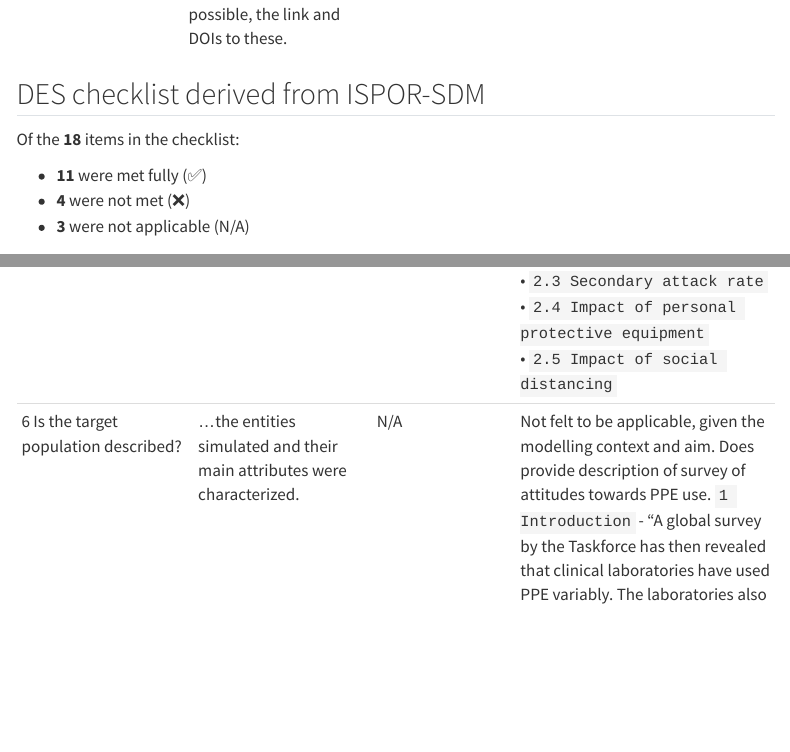
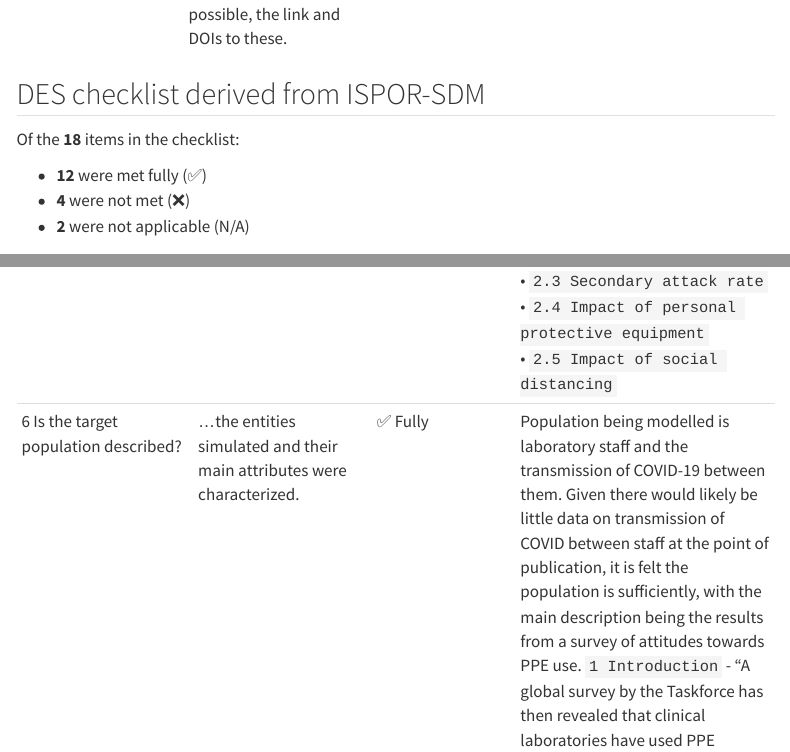
Before and after one commit to pythonhealthdatascience/stars-reproduce-lim-2020, a Quarto document (evaluation/reporting.qmd): the page in a window 1100 px wide, from 11340 px down, and a second part further down, joined at a grey line. Rendered offline with R 4.5, knitr and Pandoc in place of Quarto, with nearby package versions; menus at the side of the page are left out.

Commit message:
feat(evaluation): update one of the ISPOR-SDM points following message with Tom

```diff
--- a/evaluation/reporting.qmd
+++ b/evaluation/reporting.qmd
@@ -58,9 +58,9 @@ Of the **24** items in the checklist:
 
 Of the **18** items in the checklist:
 
-* **11** were met fully (✅)
+* **12** were met fully (✅)
 * **4** were not met (❌)
-* **3** were not applicable (N/A)
+* **2** were not applicable (N/A)
 
 | Item | Assessed if... | Met by study? | Evidence/location |
 | - | - | - | - |
@@ -70,7 +70,7 @@ Of the **18** items in the checklist:
 | 3 Is the model structure described? | ...the model’s conceptual structure was described in the form of either graphical or text presentation. | ✅ Fully | Detailed in `2. Material and methods` and supported by `Figure 1`.<br><br>![Figure 1](../original_study/fig1.jpg){.lightbox}<br><br>@lim_staff_2020 |
 | 4 Is the time horizon given? | ...the time period covered by the simulation was reported. | ✅ Fully | `2.2 Transmission assumptions` - "duration of simulation (i.e. 21 days)"<br><br>@lim_staff_2020 |
 | 5 Are all simulated strategies/scenarios specified? | ...the comparators under test were described in terms of their components, corresponding variations, etc | ✅ Fully | The various parameters and scenarios of the analysis are described in detail in `2. Material and methods` in sections:<br>• `2.1.1 Number of staff per shift and number of shifts`<br>• `2.1.2 Overall number of staff accessible to work in the laboratory (i.e. overall staff pool)`<br>• `2.1.3 Shift arrangement`<br>• `2.1.4 Split team arrangement`<br>• `2.3 Secondary attack rate`<br>• `2.4 Impact of personal protective equipment`<br>• `2.5 Impact of social distancing` |
-| 6 Is the target population described? | ...the entities simulated and their main attributes were characterized. | N/A | Not felt to be applicable, given the modelling context and aim. Does provide description of survey of attitudes towards PPE use. `1 Introduction` - "A global survey by the Taskforce has then revealed that clinical laboratories have used PPE variably. The laboratories also found it challenging to manage staff rostering, split team arrangement and maintain workplace social distancing (physical distancing)" @lim_staff_2020 |
+| 6 Is the target population described? | ...the entities simulated and their main attributes were characterized. | ✅ Fully | Population being modelled is laboratory staff and the transmission of COVID-19 between them. Given there would likely be little data on transmission of COVID between staff at the point of publication, it is felt the population is sufficiently, with the main description being the results from a survey of attitudes towards PPE use. `1 Introduction` - "A global survey by the Taskforce has then revealed that clinical laboratories have used PPE variably. The laboratories also found it challenging to manage staff rostering, split team arrangement and maintain workplace social distancing (physical distancing)" @lim_staff_2020 |
 | **Paramaterisation and uncertainty assessment** |
 | 7 Are data sources informing parameter estimations provided? | ...the sources of all data used to inform model inputs were reported. | ✅ Fully | `2.1 Workplace assumptions` - "The workplace assumptions are arbitrarily determined to represent a wide range of laboratory scenarios."<br><br>`4.3 Other observations` - "These data on protective effects of PPE are obtained from a meta-analysis of 6 case-control studies related to severe acute respiratory syndrome (SARS) [17], but should be broadly applicable to the current COVID-19 situation." - *although [17] does not have this information, it appears this intends to cite [18] in their references, Jefferson T, Dooley L, Ferroni E, Al-Ansary LA, van Driel ML, Bawazeer GA, Jones MA, Hoffmann TC, Clark J, Beller EM, Glasziou PP, Conly JM. Physical interventions to interrupt or reduce the spread of respiratory viruses. Cochrane Database Syst Rev. 2023 Jan 30;1(1):CD006207. doi: 10.1002/14651858.CD006207.pub6. PMID: 36715243; PMCID: PMC9885521.*<br><br>@lim_staff_2020 |
 | 8 Are the parameters used to populate model frameworks specified? | ...all relevant parameters fed into model frameworks were disclosed. | ✅ Fully | Nearly all parameters are included in `Table 1`<br><br>![Table 1](../original_study/supp_tab1.png){.lightbox}<br><br>The others are described in the article though, e.g. `2.5 Impact of social distancing` - "To simulate the effect of workplace social distancing, *c* is arbitrarily reduced by halve"<br><br>@lim_staff_2020 |
```
Also changed, not shown: evaluation/reproduction_report.qmd (+1 -1 lines).
